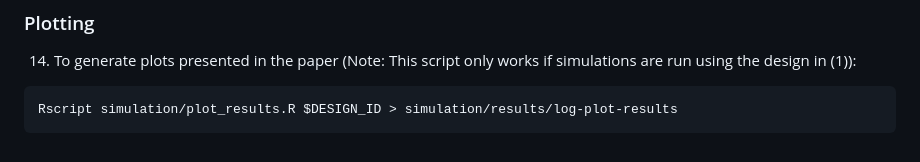
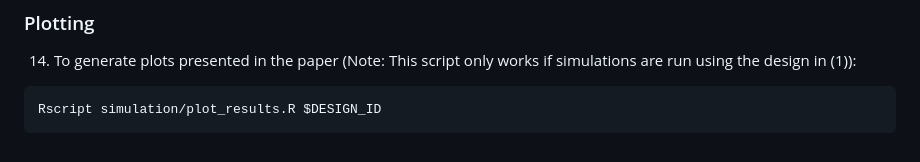
Before and after one commit to kylestanley1313/ffa-p1, a Markdown page: simulation/README.md, the part around the change. Rendered like a GitHub page.

Commit message:
no plotting log in simulation

````diff
--- a/simulation/README.md
+++ b/simulation/README.md
@@ -134,5 +134,5 @@ Rscript simulation/postprocess_L.R $DESIGN_ID > simulation/results/$DESIGN_ID/lo
 14. To generate plots presented in the paper (Note: This script only works if simulations are run using the design in (1)):
 
 ```
-Rscript simulation/plot_results.R $DESIGN_ID > simulation/results/log-plot-results
+Rscript simulation/plot_results.R $DESIGN_ID
 ```
````
